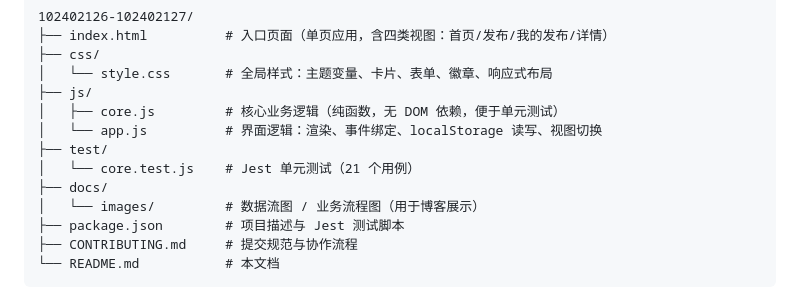
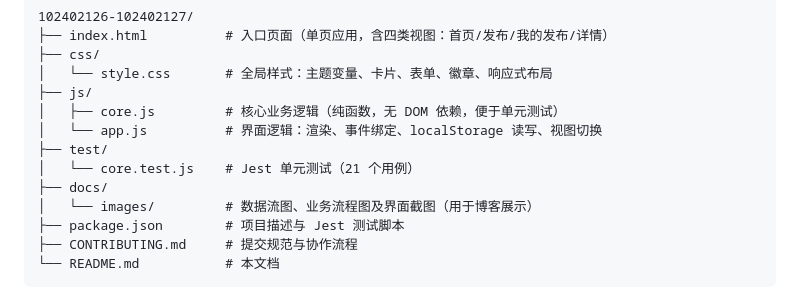
Before and after one commit to X-runner354/102402126-102402127, a Markdown page: README.md, the part around the change. Drawn GitHub-style.

Commit message:
docs: 更新 README 目录说明包含界面截图

```diff
--- a/README.md
+++ b/README.md
@@ -18,7 +18,7 @@
 ├── test/
 │   └── core.test.js    # Jest 单元测试（21 个用例）
 ├── docs/
-│   └── images/         # 数据流图 / 业务流程图（用于博客展示）
+│   └── images/         # 数据流图、业务流程图及界面截图（用于博客展示）
 ├── package.json        # 项目描述与 Jest 测试脚本
 ├── CONTRIBUTING.md     # 提交规范与协作流程
 └── README.md           # 本文档
```
